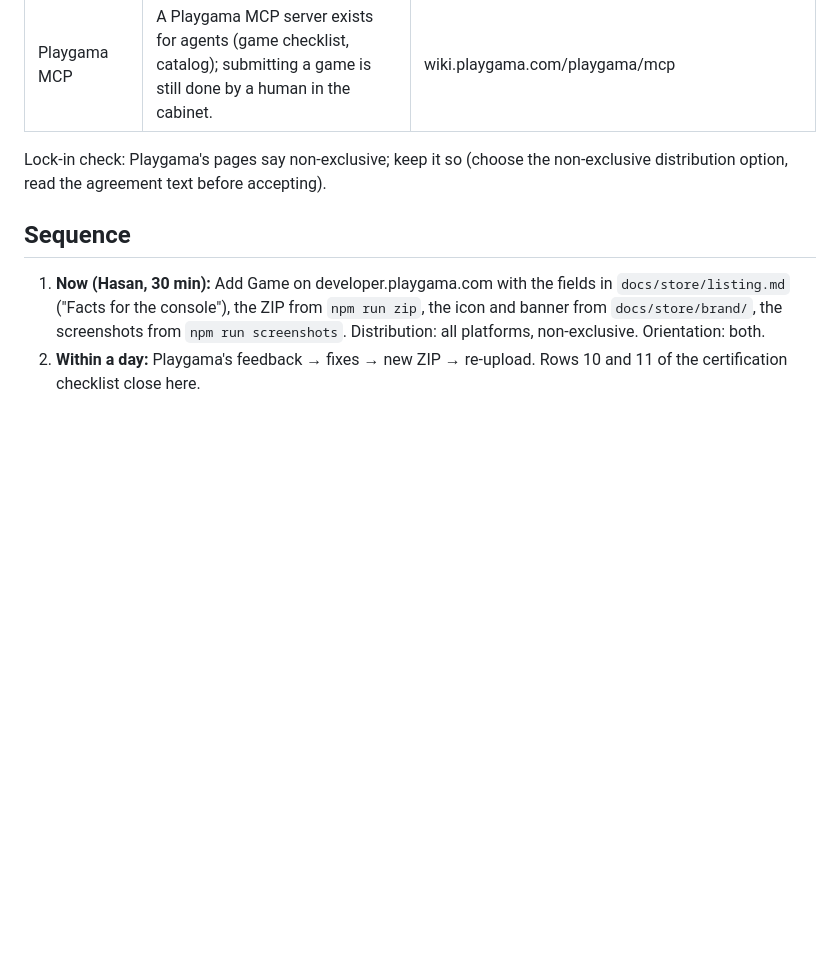
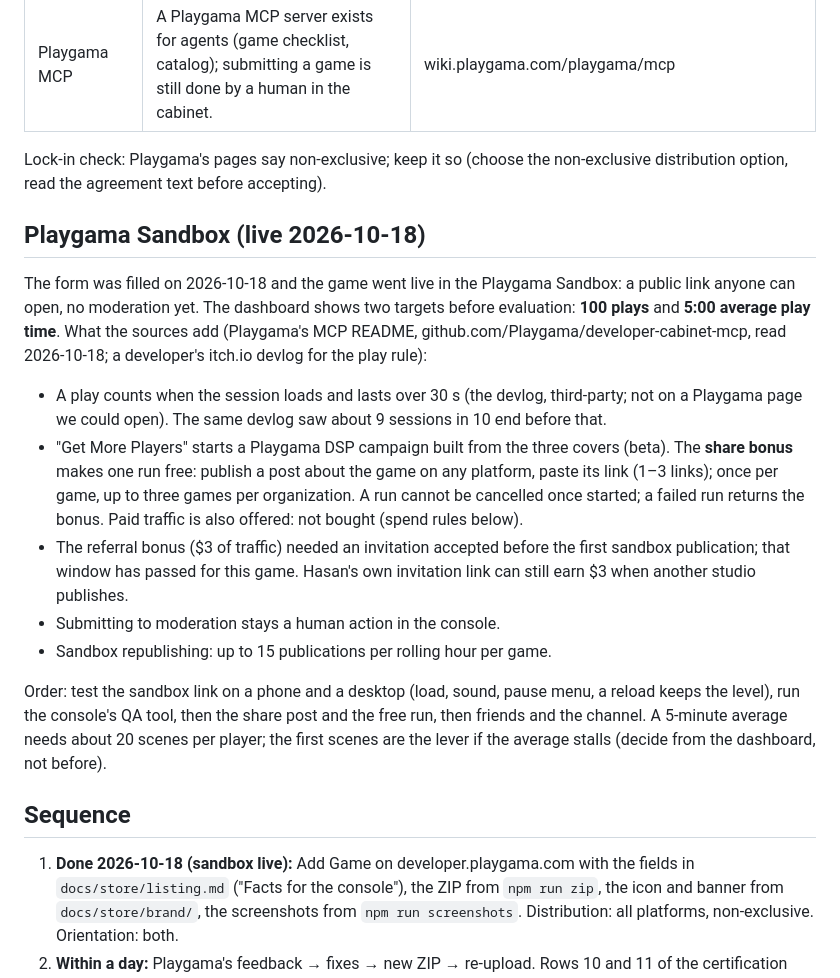
Before and after one commit to kriptoloca/peek-and-find, a Markdown page: docs/store/launch-plan.md, the part around the change. Rendered like a GitHub page; blank space fills up the shorter version.

Commit message:
docs(store): Playgama Sandbox live, targets and the free traffic run
Co-Authored-By: Claude Opus 5.5 <noreply@anthropic.com>
Claude-Session: https://claude.ai/code/session_01SNWp13xzktfgNg1sdLYpKM

```diff
--- a/docs/store/launch-plan.md
+++ b/docs/store/launch-plan.md
@@ -14,9 +14,35 @@ code-complete with placeholder art and sound; the real art pack and CC0 sounds a
 Lock-in check: Playgama's pages say non-exclusive; keep it so (choose the non-exclusive
 distribution option, read the agreement text before accepting).
 
+## Playgama Sandbox (live 2026-10-18)
+
+The form was filled on 2026-10-18 and the game went live in the Playgama Sandbox: a public
+link anyone can open, no moderation yet. The dashboard shows two targets before evaluation:
+**100 plays** and **5:00 average play time**. What the sources add (Playgama's MCP README,
+github.com/Playgama/developer-cabinet-mcp, read 2026-10-18; a developer's itch.io devlog for the
+play rule):
+
+- A play counts when the session loads and lasts over 30 s (the devlog, third-party; not on a
+  Playgama page we could open). The same devlog saw about 9 sessions in 10 end before that.
+- "Get More Players" starts a Playgama DSP campaign built from the three covers (beta). The
+  **share bonus** makes one run free: publish a post about the game on any platform, paste its
+  link (1–3 links); once per game, up to three games per organization. A run cannot be cancelled
+  once started; a failed run returns the bonus. Paid traffic is also offered: not bought (spend
+  rules below).
+- The referral bonus ($3 of traffic) needed an invitation accepted before the first sandbox
+  publication; that window has passed for this game. Hasan's own invitation link can still earn
+  $3 when another studio publishes.
+- Submitting to moderation stays a human action in the console.
+- Sandbox republishing: up to 15 publications per rolling hour per game.
+
+Order: test the sandbox link on a phone and a desktop (load, sound, pause menu, a reload keeps
+the level), run the console's QA tool, then the share post and the free run, then friends and
+the channel. A 5-minute average needs about 20 scenes per player; the first scenes are the
+lever if the average stalls (decide from the dashboard, not before).
+
 ## Sequence
 
-1. **Now (Hasan, 30 min):** Add Game on developer.playgama.com with the fields in
+1. **Done 2026-10-18 (sandbox live):** Add Game on developer.playgama.com with the fields in
    `docs/store/listing.md` ("Facts for the console"), the ZIP from `npm run zip`, the icon and
    banner from `docs/store/brand/`, the screenshots from `npm run screenshots`. Distribution:
    all platforms, non-exclusive. Orientation: both.
```
Also changed, not shown: docs/PROGRESS.md (+2 -1 lines).
